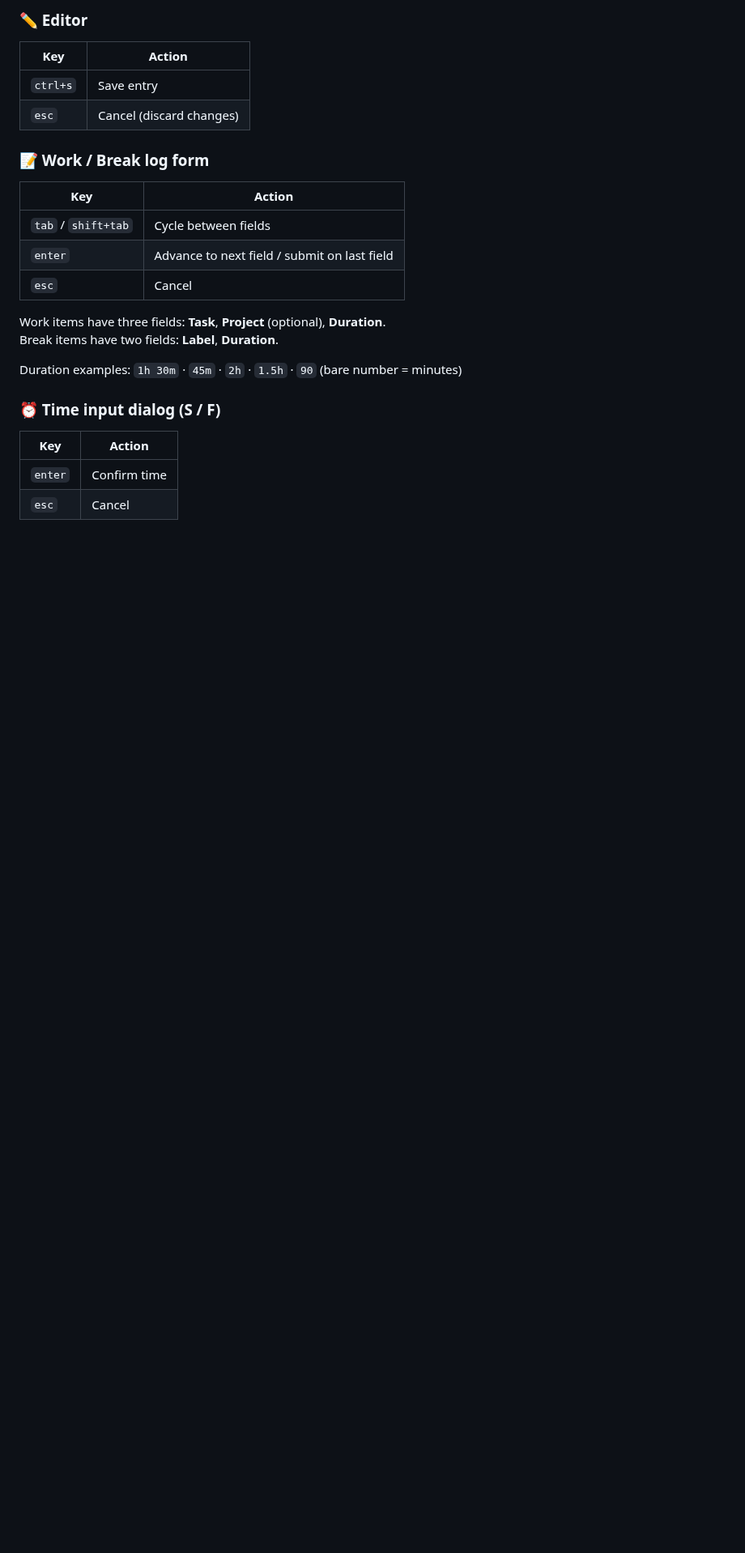
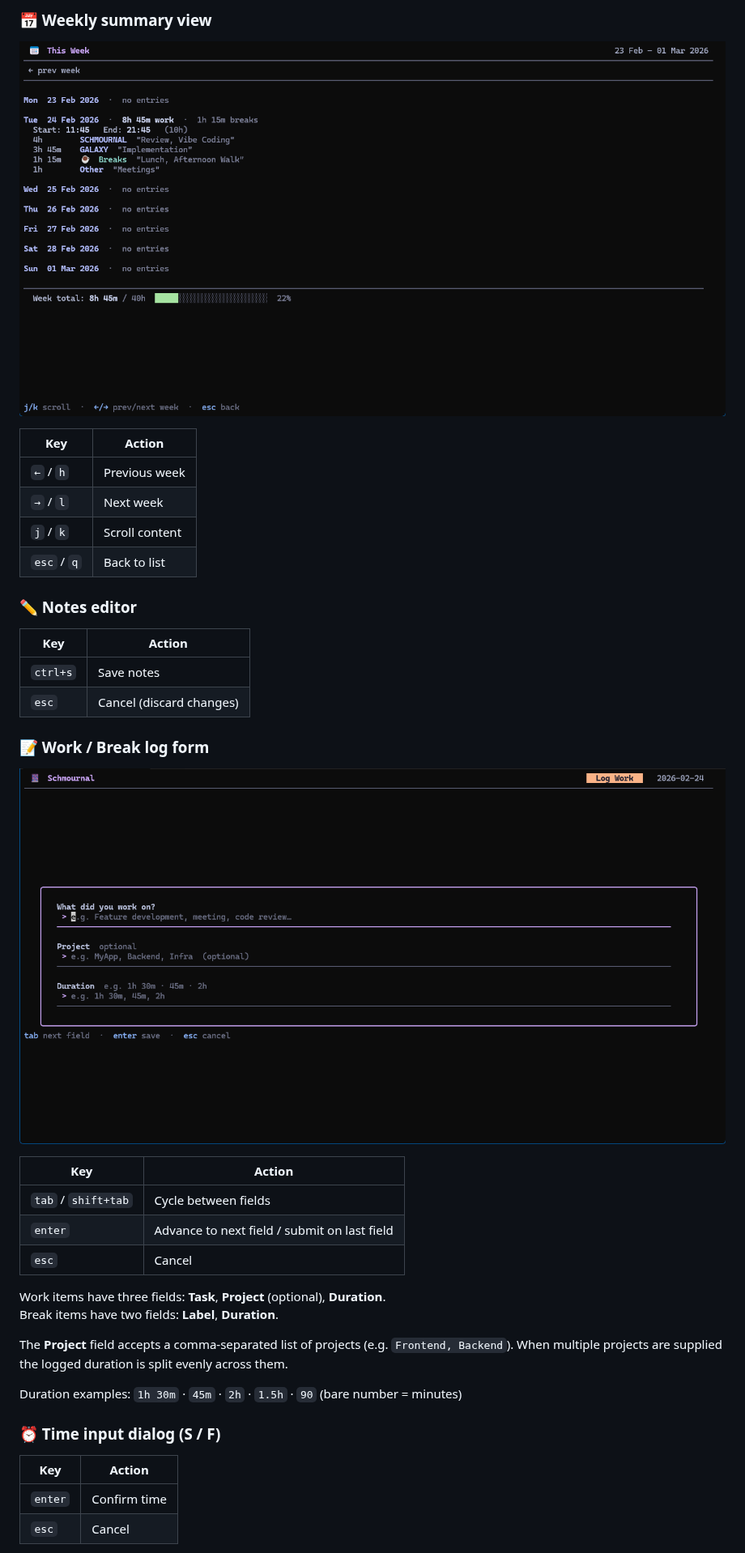
Before and after one commit to SleepyPxnda/schmournal, a Markdown page: README.md, the part around one of its changes. Shown at 81% size. GitHub-like rendering; pictures changed too: images/day-worklog-form.png (added), images/week-overview.png (added); blank space fills up the shorter version.

```diff
--- a/README.md
+++ b/README.md
@@ -54,12 +67,25 @@ Exports are written to `~/.journal/exports/export-YYYY-MM-DD.md`.
 
-### ✏️ Editor
+### 📅 Weekly summary view
+
+![Week Summary view](images/week-overview.png)
 
 | Key | Action |
 |-----|--------|
-| `ctrl+s` | Save entry |
+| `←` / `h` | Previous week |
+| `→` / `l` | Next week |
+| `j` / `k` | Scroll content |
+| `esc` / `q` | Back to list |
+
+### ✏️ Notes editor
+
+| Key | Action |
+|-----|--------|
+| `ctrl+s` | Save notes |
 | `esc` | Cancel (discard changes) |
 
 ### 📝 Work / Break log form
+
+![Week Summary view](images/day-worklog-form.png)
 
 | Key | Action |
 |-----|--------|
@@ -69,6 +95,9 @@ Exports are written to `~/.journal/exports/export-YYYY-MM-DD.md`.
 
 Work items have three fields: **Task**, **Project** (optional), **Duration**.
 Break items have two fields: **Label**, **Duration**.
+
+The **Project** field accepts a comma-separated list of projects (e.g. `Frontend, Backend`).
+When multiple projects are supplied the logged duration is split evenly across them.
 
 Duration examples: `1h 30m` · `45m` · `2h` · `1.5h` · `90` (bare number = minutes)
 
```
Also changed, not shown: other parts of README.md (+56 -38 lines), images/day-summary.png (added), images/day-worklog.png (added), images/overview.png (added).
